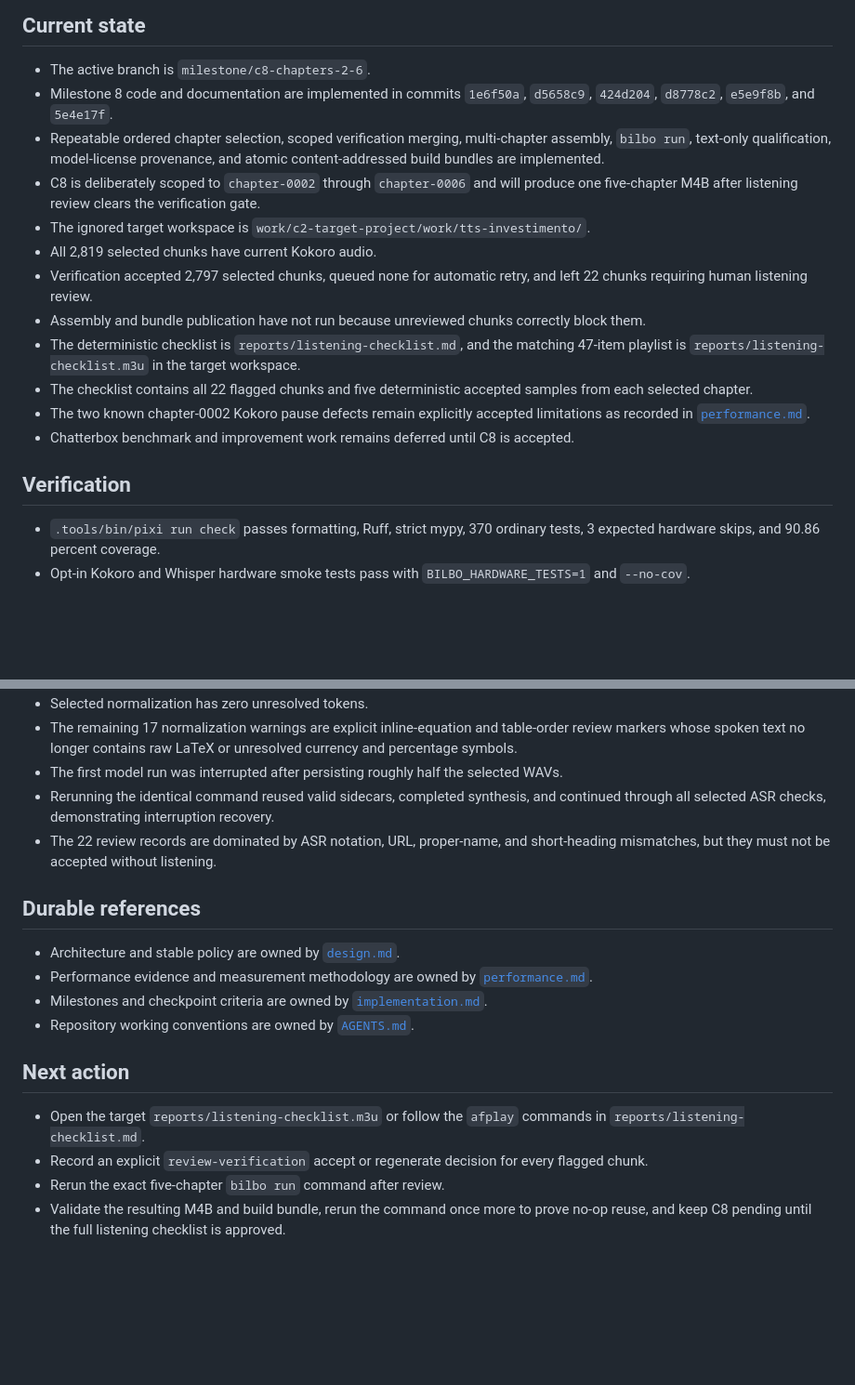
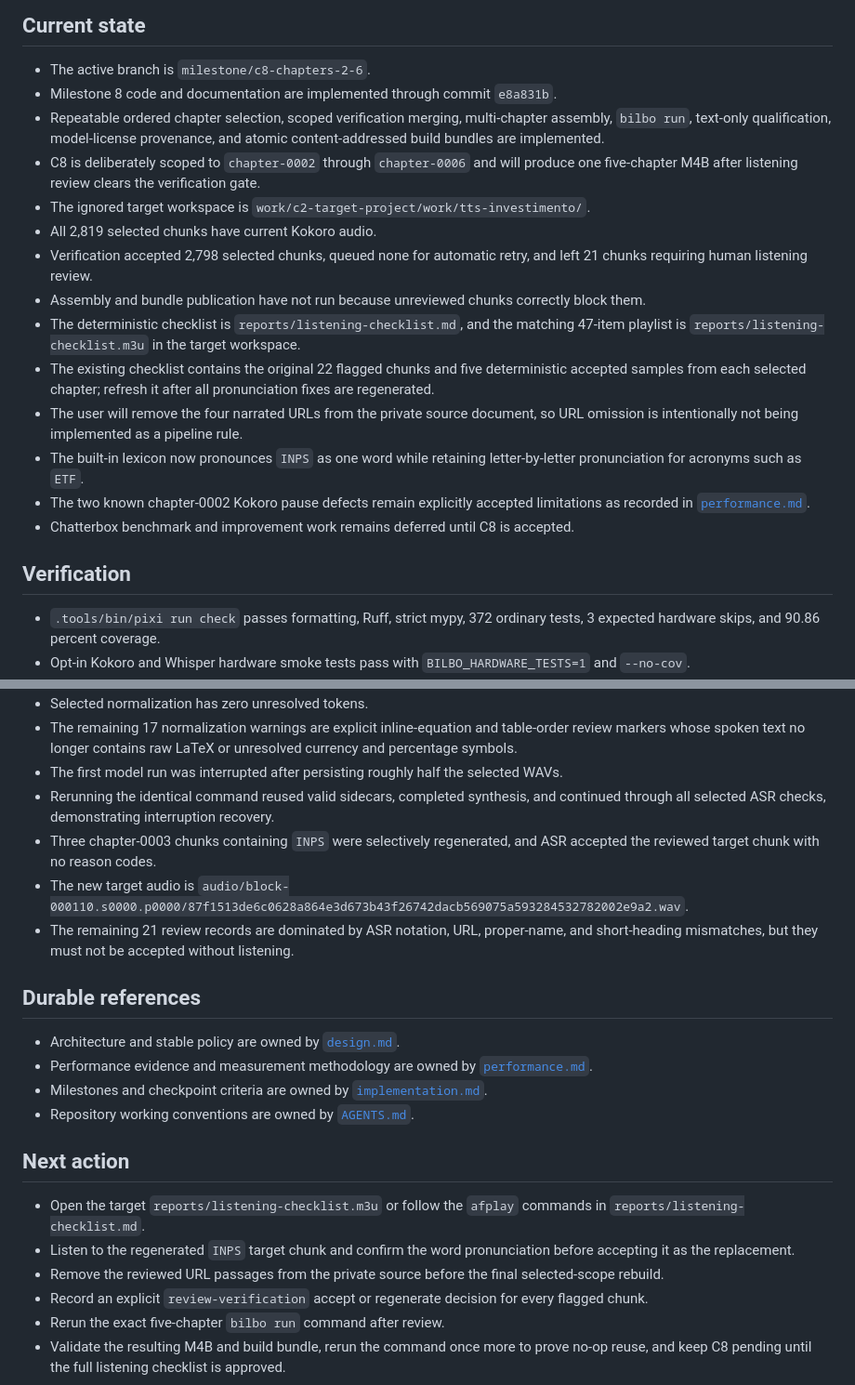
Before and after one commit to alsora/bilbo-tts, a Markdown page: HANDOFF.md, 2 parts joined by grey strips. Shown at 93% size. GitHub-like rendering; blank space fills up the shorter version.

Commit message:
docs: record INPS review correction
Document the deferred source-level URL cleanup and the selectively regenerated, automatically accepted INPS narration.

Co-authored-by: Cursor <cursoragent@cursor.com>

```diff
--- a/HANDOFF.md
+++ b/HANDOFF.md
@@ -3,19 +3,21 @@
 ## Current state
 
 - The active branch is `milestone/c8-chapters-2-6`.
-- Milestone 8 code and documentation are implemented in commits `1e6f50a`, `d5658c9`, `424d204`, `d8778c2`, `e5e9f8b`, and `5e4e17f`.
+- Milestone 8 code and documentation are implemented through commit `e8a831b`.
 - Repeatable ordered chapter selection, scoped verification merging, multi-chapter assembly, `bilbo run`, text-only qualification, model-license provenance, and atomic content-addressed build bundles are implemented.
 - C8 is deliberately scoped to `chapter-0002` through `chapter-0006` and will produce one five-chapter M4B after listening review clears the verification gate.
 - The ignored target workspace is `work/c2-target-project/work/tts-investimento/`.
 - All 2,819 selected chunks have current Kokoro audio.
-- Verification accepted 2,797 selected chunks, queued none for automatic retry, and left 22 chunks requiring human listening review.
+- Verification accepted 2,798 selected chunks, queued none for automatic retry, and left 21 chunks requiring human listening review.
 - Assembly and bundle publication have not run because unreviewed chunks correctly block them.
 - The deterministic checklist is `reports/listening-checklist.md`, and the matching 47-item playlist is `reports/listening-checklist.m3u` in the target workspace.
-- The checklist contains all 22 flagged chunks and five deterministic accepted samples from each selected chapter.
+- The existing checklist contains the original 22 flagged chunks and five deterministic accepted samples from each selected chapter; refresh it after all pronunciation fixes are regenerated.
+- The user will remove the four narrated URLs from the private source document, so URL omission is intentionally not being implemented as a pipeline rule.
+- The built-in lexicon now pronounces `INPS` as one word while retaining letter-by-letter pronunciation for acronyms such as `ETF`.
 - The two known chapter-0002 Kokoro pause defects remain explicitly accepted limitations as recorded in [`performance.md`](performance.md).
 - Chatterbox benchmark and improvement work remains deferred until C8 is accepted.
 
 ## Verification
 
-- `.tools/bin/pixi run check` passes formatting, Ruff, strict mypy, 370 ordinary tests, 3 expected hardware skips, and 90.86 percent coverage.
+- `.tools/bin/pixi run check` passes formatting, Ruff, strict mypy, 372 ordinary tests, 3 expected hardware skips, and 90.86 percent coverage.
 - Opt-in Kokoro and Whisper hardware smoke tests pass with `BILBO_HARDWARE_TESTS=1` and `--no-cov`.
@@ -24,7 +26,9 @@
 - The remaining 17 normalization warnings are explicit inline-equation and table-order review markers whose spoken text no longer contains raw LaTeX or unresolved currency and percentage symbols.
 - The first model run was interrupted after persisting roughly half the selected WAVs.
 - Rerunning the identical command reused valid sidecars, completed synthesis, and continued through all selected ASR checks, demonstrating interruption recovery.
-- The 22 review records are dominated by ASR notation, URL, proper-name, and short-heading mismatches, but they must not be accepted without listening.
+- Three chapter-0003 chunks containing `INPS` were selectively regenerated, and ASR accepted the reviewed target chunk with no reason codes.
+- The new target audio is `audio/block-000110.s0000.p0000/87f1513de6c0628a864e3d673b43f26742dacb569075a593284532782002e9a2.wav`.
+- The remaining 21 review records are dominated by ASR notation, URL, proper-name, and short-heading mismatches, but they must not be accepted without listening.
 
 ## Durable references
 
@@ -36,6 +40,8 @@
 ## Next action
 
 - Open the target `reports/listening-checklist.m3u` or follow the `afplay` commands in `reports/listening-checklist.md`.
+- Listen to the regenerated `INPS` target chunk and confirm the word pronunciation before accepting it as the replacement.
+- Remove the reviewed URL passages from the private source before the final selected-scope rebuild.
 - Record an explicit `review-verification` accept or regenerate decision for every flagged chunk.
 - Rerun the exact five-chapter `bilbo run` command after review.
 - Validate the resulting M4B and build bundle, rerun the command once more to prove no-op reuse, and keep C8 pending until the full listening checklist is approved.
```
Also changed, not shown: other parts of HANDOFF.md (+1 -1 lines).
